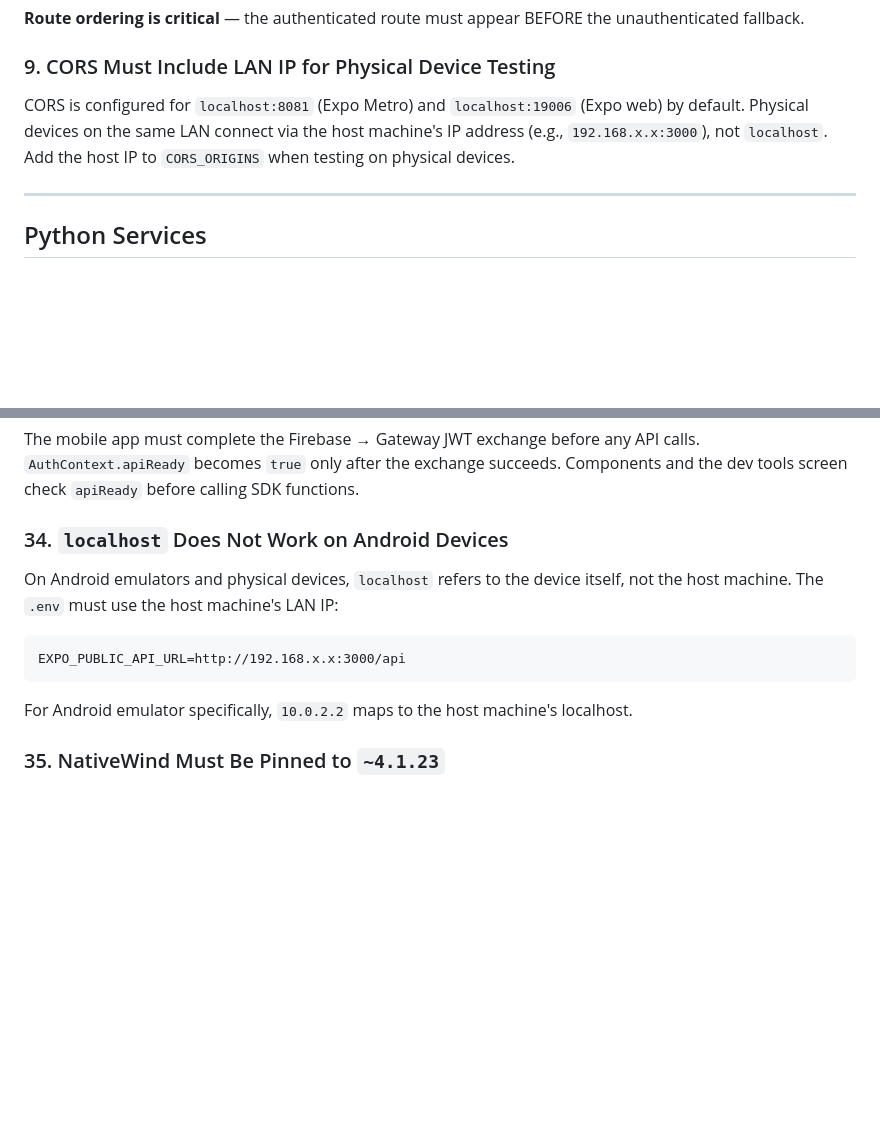
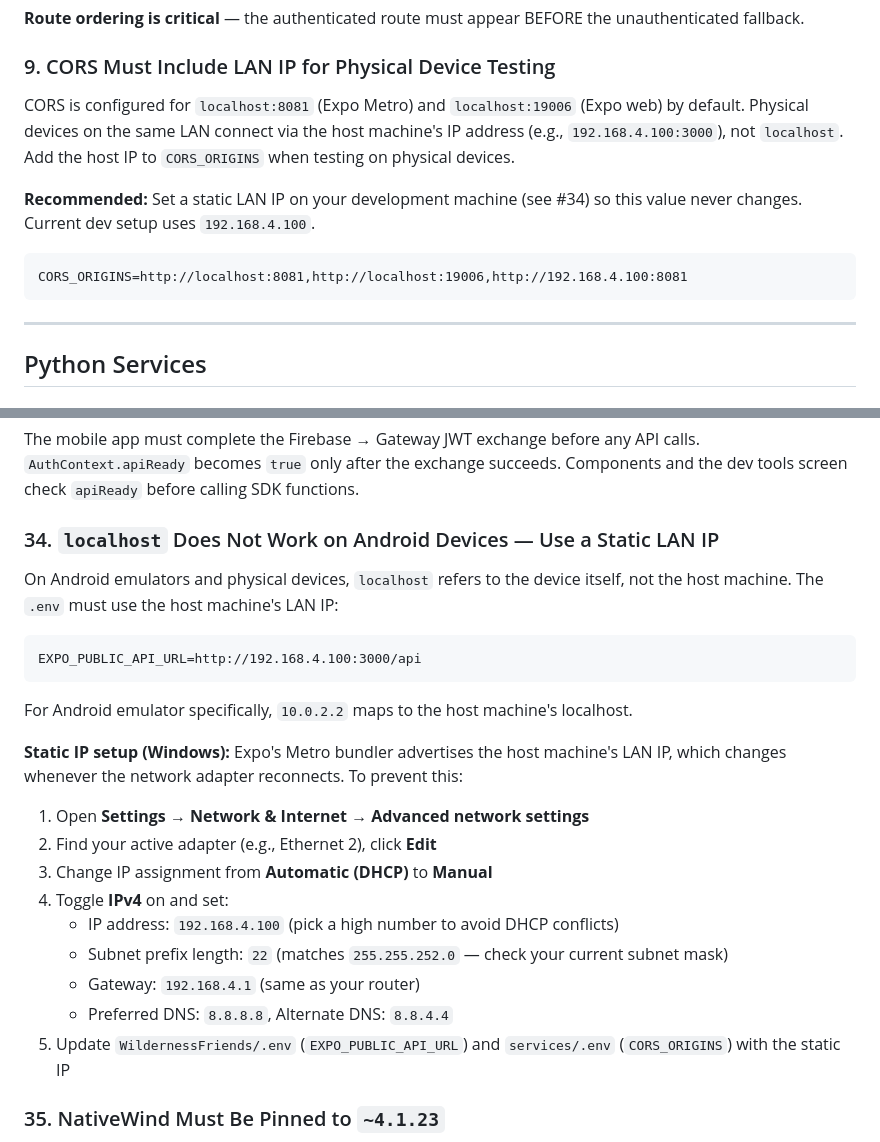
Before and after one commit to indika2000/WF_Main, a Markdown page: documents/official/01_LESSONS_LEARNED.md, 2 parts joined by grey strips. GitHub-like rendering; blank space fills up the shorter version.

Commit message:
Document static LAN IP setup (192.168.4.100) for stable Expo dev networking
- Lessons learned #9: added CORS_ORIGINS example with static IP
- Lessons learned #34: added Windows static IP setup steps
- Architecture: updated EXPO_PUBLIC_API_URL with static IP reference
- CLAUDE.md: added static LAN IP note to dev backend section

Co-Authored-By: Claude Opus 4.6 <noreply@anthropic.com>

````diff
--- a/documents/official/01_LESSONS_LEARNED.md
+++ b/documents/official/01_LESSONS_LEARNED.md
@@ -82,7 +82,13 @@ router.use('/commerce', createServiceProxy(...));
 
 ### 9. CORS Must Include LAN IP for Physical Device Testing
 
-CORS is configured for `localhost:8081` (Expo Metro) and `localhost:19006` (Expo web) by default. Physical devices on the same LAN connect via the host machine's IP address (e.g., `192.168.x.x:3000`), not `localhost`. Add the host IP to `CORS_ORIGINS` when testing on physical devices.
+CORS is configured for `localhost:8081` (Expo Metro) and `localhost:19006` (Expo web) by default. Physical devices on the same LAN connect via the host machine's IP address (e.g., `192.168.4.100:3000`), not `localhost`. Add the host IP to `CORS_ORIGINS` when testing on physical devices.
+
+**Recommended:** Set a static LAN IP on your development machine (see #34) so this value never changes. Current dev setup uses `192.168.4.100`.
+
+```
+CORS_ORIGINS=http://localhost:8081,http://localhost:19006,http://192.168.4.100:8081
+```
 
 ---
 
@@ -278,13 +284,24 @@ When writing new SDK functions, never access `.data.data`.
 
 The mobile app must complete the Firebase → Gateway JWT exchange before any API calls. `AuthContext.apiReady` becomes `true` only after the exchange succeeds. Components and the dev tools screen check `apiReady` before calling SDK functions.
 
-### 34. `localhost` Does Not Work on Android Devices
+### 34. `localhost` Does Not Work on Android Devices — Use a Static LAN IP
 
 On Android emulators and physical devices, `localhost` refers to the device itself, not the host machine. The `.env` must use the host machine's LAN IP:
 ```
-EXPO_PUBLIC_API_URL=http://192.168.x.x:3000/api
+EXPO_PUBLIC_API_URL=http://192.168.4.100:3000/api
 ```
 For Android emulator specifically, `10.0.2.2` maps to the host machine's localhost.
+
+**Static IP setup (Windows):** Expo's Metro bundler advertises the host machine's LAN IP, which changes whenever the network adapter reconnects. To prevent this:
+1. Open **Settings → Network & Internet → Advanced network settings**
+2. Find your active adapter (e.g., Ethernet 2), click **Edit**
+3. Change IP assignment from **Automatic (DHCP)** to **Manual**
+4. Toggle **IPv4** on and set:
+   - IP address: `192.168.4.100` (pick a high number to avoid DHCP conflicts)
+   - Subnet prefix length: `22` (matches `255.255.252.0` — check your current subnet mask)
+   - Gateway: `192.168.4.1` (same as your router)
+   - Preferred DNS: `8.8.8.8`, Alternate DNS: `8.8.4.4`
+5. Update `WildernessFriends/.env` (`EXPO_PUBLIC_API_URL`) and `services/.env` (`CORS_ORIGINS`) with the static IP
 
 ### 35. NativeWind Must Be Pinned to `~4.1.23`
 
````
Also changed, not shown: CLAUDE.md (+1 -0 lines), documents/official/00_MASTER_ARCHITECTURE.md (+1 -1 lines).
